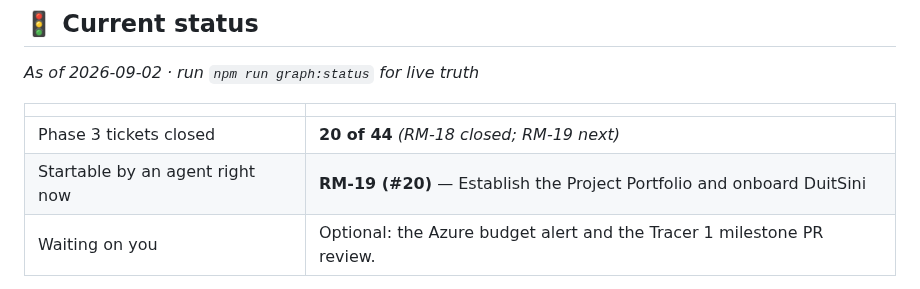
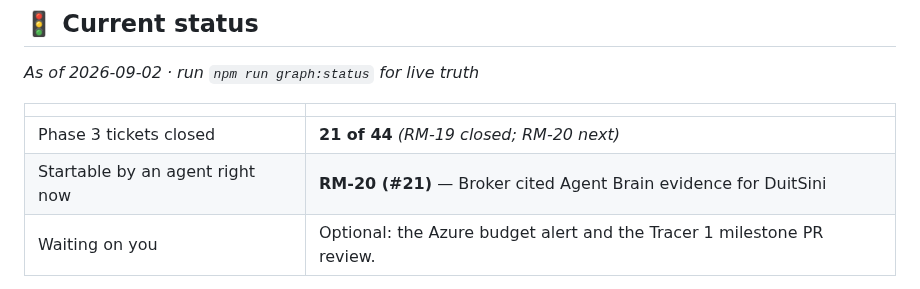
Before and after one commit to pmgwee/real-ming, a Markdown page: CEO-Office/README.md, the part around the change. GitHub-like rendering.

Commit message:
RM-19: refresh CEO Office status

```diff
--- a/CEO-Office/README.md
+++ b/CEO-Office/README.md
@@ -12,8 +12,8 @@ Whenever `npm run graph:status` prints `BLOCKED ON YOU`, come here.
 
 | | |
 | --- | --- |
-| Phase 3 tickets closed | **20 of 44** *(RM-18 closed; RM-19 next)* |
-| Startable by an agent right now | **RM-19 (#20)** — Establish the Project Portfolio and onboard DuitSini |
+| Phase 3 tickets closed | **21 of 44** *(RM-19 closed; RM-20 next)* |
+| Startable by an agent right now | **RM-20 (#21)** — Broker cited Agent Brain evidence for DuitSini |
 | Waiting on you | Optional: the Azure budget alert and the Tracer 1 milestone PR review. |
 
 **RM-11 through RM-14 are complete and closed.** Master Tasks is your single
```
